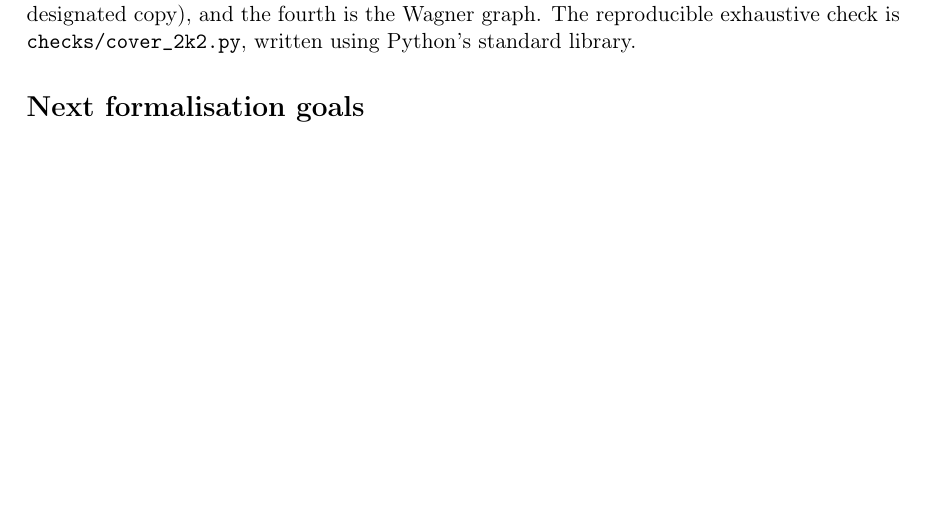
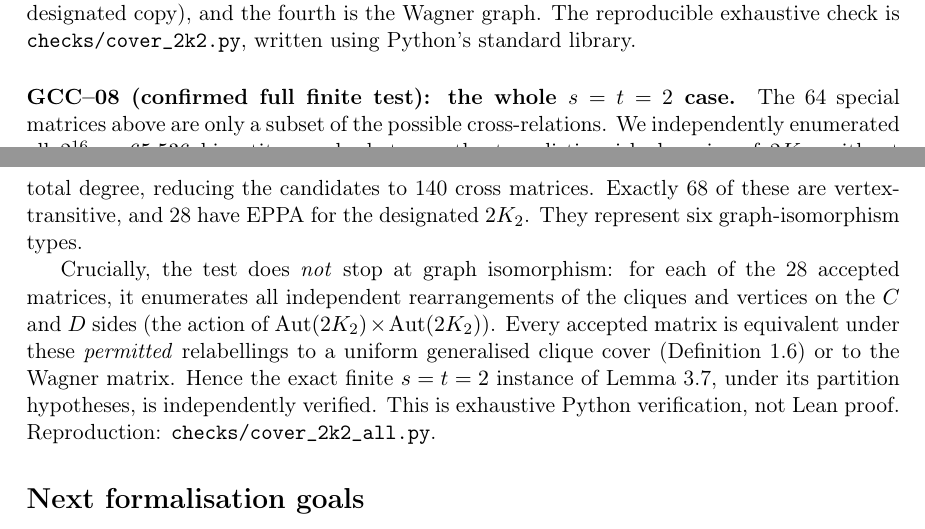
Before and after one commit to janhubicka/EPPA-III, a LaTeX document (validation/issues.tex): part of page 2 of 3 before the commit and two parts of pages 2 and 3 of 3 after it, the two joined at a grey line, cut so that both start at the same text, the shorter picture padded with empty space. Compiled offline with pdfLaTeX.

Commit message:
Record complete 2K2 matrix classification with allowed relabellings

```diff
--- a/validation/issues.tex
+++ b/validation/issues.tex
@@ -137,6 +137,29 @@ is the cube (fails EPPA for the designated copy), and the fourth
 is the Wagner graph. The reproducible exhaustive check is
 \texttt{checks/cover\_2k2.py}, written using Python's standard library.
 
+\paragraph{GCC--08 (confirmed full finite test): the whole \(s=t=2\) case.}
+The 64 special matrices above are only a subset of the possible
+cross-relations. We independently enumerated all \(2^{16}=65{,}536\)
+bipartite graphs between the two distinguished copies of \(2K_2\),
+without imposing any regularity on the four \(2\times2\) cross-blocks.
+Vertex transitivity implies uniform total degree, reducing the
+candidates to 140 cross matrices. Exactly 68 of these are
+vertex-transitive, and 28 have EPPA for the designated \(2K_2\).
+They represent six graph-isomorphism types.
+
+Crucially, the test does \emph{not} stop at graph isomorphism:
+for each of the 28 accepted matrices, it enumerates all
+independent rearrangements of the cliques and vertices
+on the \(C\) and \(D\) sides (the action of
+\(\operatorname{Aut}(2K_2)\times\operatorname{Aut}(2K_2)\)).
+Every accepted matrix is equivalent under these \emph{permitted}
+relabellings to a uniform generalised clique cover
+(Definition 1.6) or to the Wagner matrix. Hence the exact
+finite \(s=t=2\) instance of Lemma 3.7, under its partition
+hypotheses, is independently verified. This is exhaustive
+Python verification, not Lean proof.
+Reproduction: \texttt{checks/cover\_2k2\_all.py}.
+
 \section*{Next formalisation goals}
 \begin{enumerate}
 \item Define partial automorphisms of the distinguished induced \(sK_t\)
```
